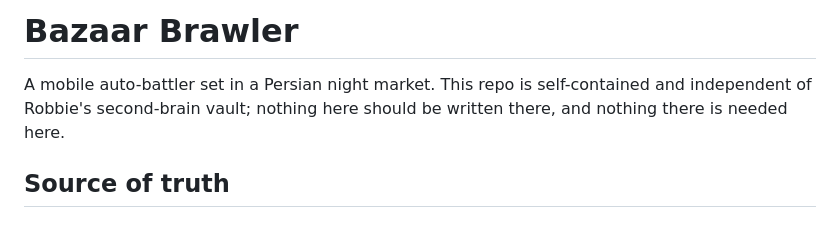
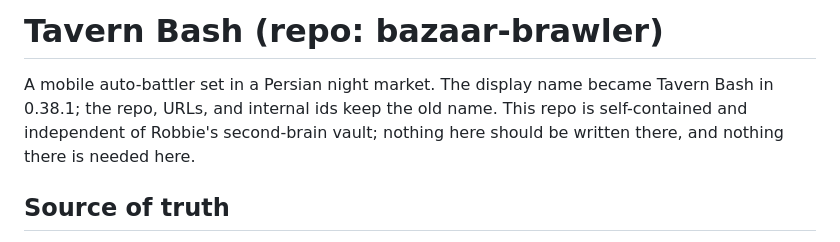
Before and after one commit to robcdownie/Tavernbash, a Markdown page: CLAUDE.md, the part around one of its changes. GitHub-like rendering.

```diff
--- a/CLAUDE.md
+++ b/CLAUDE.md
@@ -1,6 +1,6 @@
-# Bazaar Brawler
+# Tavern Bash (repo: bazaar-brawler)
 
-A mobile auto-battler set in a Persian night market. This repo is self-contained and independent of Robbie's second-brain vault; nothing here should be written there, and nothing there is needed here.
+A mobile auto-battler set in a Persian night market. The display name became Tavern Bash in 0.38.1; the repo, URLs, and internal ids keep the old name. This repo is self-contained and independent of Robbie's second-brain vault; nothing here should be written there, and nothing there is needed here.
 
 ## Source of truth
 
```
Also changed, not shown: other parts of CLAUDE.md (+1 -1 lines).
